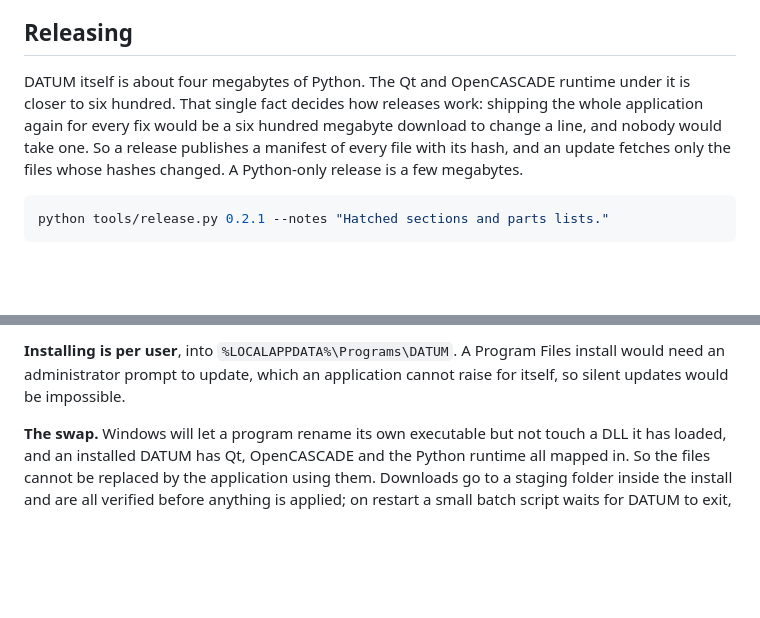
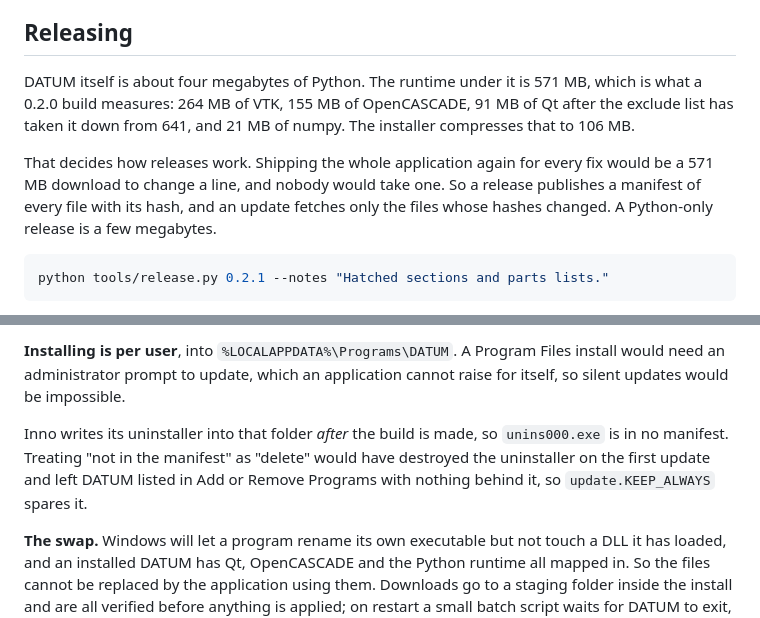
Before and after one commit to Artis-98/datum, a Markdown page: README.md, 2 parts joined by grey strips. GitHub-like rendering; blank space fills up the shorter version.

Commit message:
Measured numbers in the README, not estimates
0.2.0 builds to 571 MB and the installer compresses it to 106 MB.  The
breakdown matters when deciding what to chase: 264 MB is VTK, which the
OCP binary links and so cannot go, and 155 MB is OpenCASCADE itself.  Qt
is 91 MB after the exclude list, down from 641.  There is not much left
to win.

Co-Authored-By: Claude Opus 5 <noreply@anthropic.com>

````diff
--- a/README.md
+++ b/README.md
@@ -561,13 +561,16 @@ the target machine wants 2D paths and does its own depth passes.
 
 ## Releasing
 
-DATUM itself is about four megabytes of Python. The Qt and OpenCASCADE
-runtime under it is closer to six hundred. That single fact decides how
-releases work: shipping the whole application again for every fix would be
-a six hundred megabyte download to change a line, and nobody would take
-one. So a release publishes a manifest of every file with its hash, and an
-update fetches only the files whose hashes changed. A Python-only release
-is a few megabytes.
+DATUM itself is about four megabytes of Python. The runtime under it is
+571 MB, which is what a 0.2.0 build measures: 264 MB of VTK, 155 MB of
+OpenCASCADE, 91 MB of Qt after the exclude list has taken it down from
+641, and 21 MB of numpy. The installer compresses that to 106 MB.
+
+That decides how releases work. Shipping the whole application again for
+every fix would be a 571 MB download to change a line, and nobody would
+take one. So a release publishes a manifest of every file with its hash,
+and an update fetches only the files whose hashes changed. A Python-only
+release is a few megabytes.
 
 ```bash
 python tools/release.py 0.2.1 --notes "Hatched sections and parts lists."
@@ -594,6 +597,12 @@ publish it.
 Program Files install would need an administrator prompt to update, which
 an application cannot raise for itself, so silent updates would be
 impossible.
+
+Inno writes its uninstaller into that folder *after* the build is made, so
+`unins000.exe` is in no manifest. Treating "not in the manifest" as
+"delete" would have destroyed the uninstaller on the first update and left
+DATUM listed in Add or Remove Programs with nothing behind it, so
+`update.KEEP_ALWAYS` spares it.
 
 **The swap.** Windows will let a program rename its own executable but not
 touch a DLL it has loaded, and an installed DATUM has Qt, OpenCASCADE and
````
